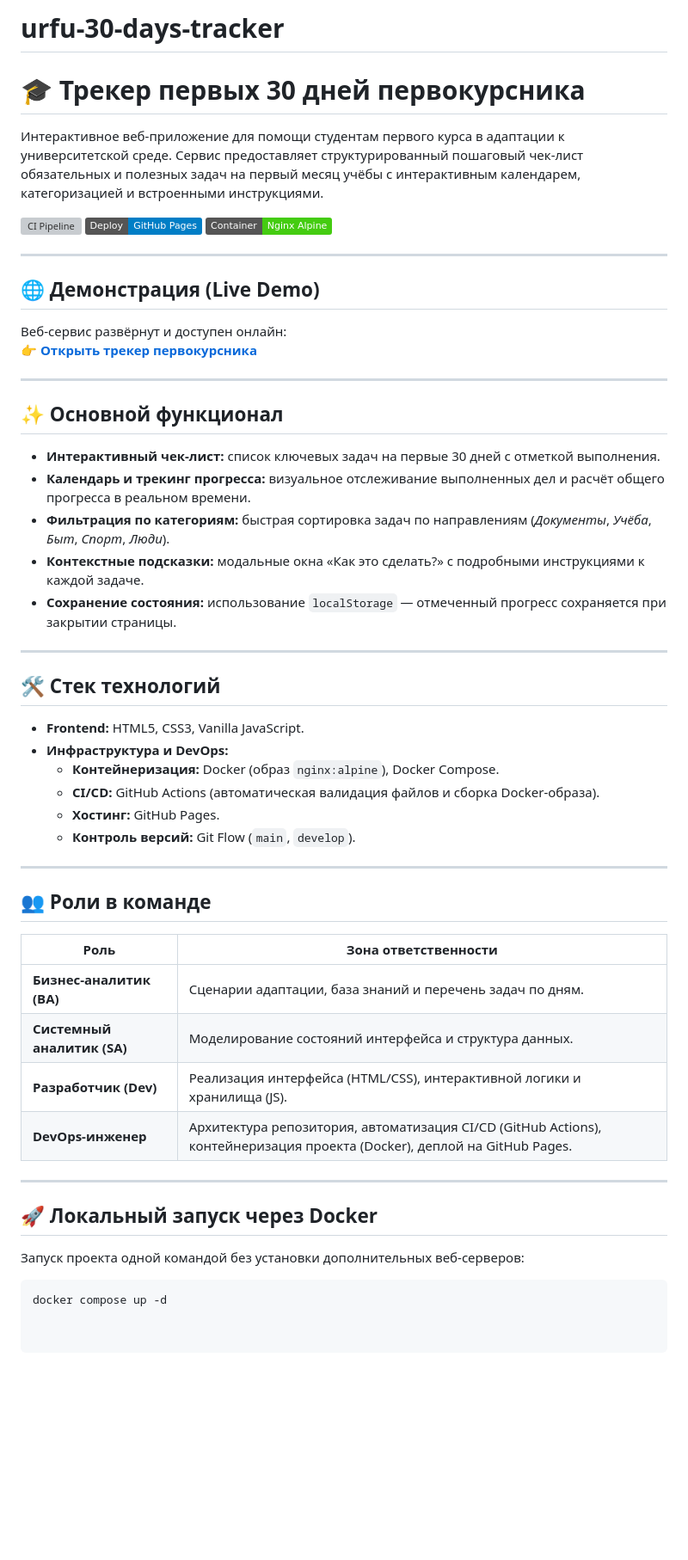
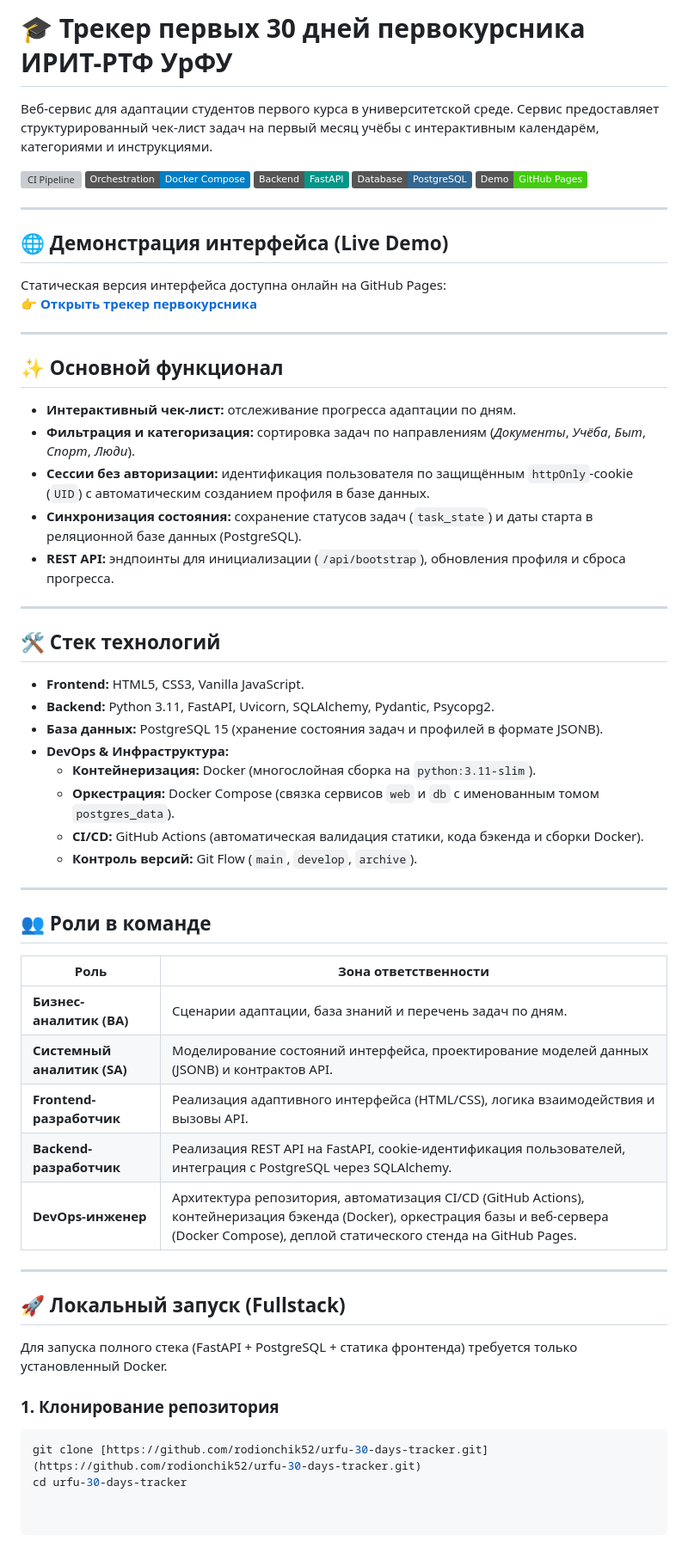
Before and after one commit to rodionchik52/urfu-30-days-tracker, a Markdown page: README.md, the part around the change. Shown at 86% size. Rendered like a GitHub page; badges without logos; blank space fills up the shorter version; grey boxes are pictures that could not be loaded.

````diff
--- a/README.md
+++ b/README.md
@@ -1,39 +1,42 @@
-# urfu-30-days-tracker
-# 🎓 Трекер первых 30 дней первокурсника
+# 🎓 Трекер первых 30 дней первокурсника ИРИТ-РТФ УрФУ
 
-Интерактивное веб-приложение для помощи студентам первого курса в адаптации к университетской среде. Сервис предоставляет структурированный пошаговый чек-лист обязательных и полезных задач на первый месяц учёбы с интерактивным календарем, категоризацией и встроенными инструкциями.
+Веб-сервис для адаптации студентов первого курса в университетской среде. Сервис предоставляет структурированный чек-лист задач на первый месяц учёбы с интерактивным календарём, категориями и инструкциями.
 
 ![CI Pipeline](https://github.com/rodionchik52/urfu-30-days-tracker/actions/workflows/ci.yml/badge.svg)
-![GitHub Pages](https://img.shields.io/badge/Deploy-GitHub%20Pages-blue)
-![Docker](https://img.shields.io/badge/Container-Nginx%20Alpine-brightgreen)
+![Docker Compose](https://img.shields.io/badge/Orchestration-Docker%20Compose-blue)
+![Backend](https://img.shields.io/badge/Backend-FastAPI-009688)
+![Database](https://img.shields.io/badge/Database-PostgreSQL-336791)
+![Static Demo](https://img.shields.io/badge/Demo-GitHub%20Pages-brightgreen)
 
 ---
 
-## 🌐 Демонстрация (Live Demo)
+## 🌐 Демонстрация интерфейса (Live Demo)
 
-Веб-сервис развёрнут и доступен онлайн:
+Статическая версия интерфейса доступна онлайн на GitHub Pages:
 👉 **[Открыть трекер первокурсника](https://rodionchik52.github.io/urfu-30-days-tracker/)**
 
 ---
 
 ## ✨ Основной функционал
 
-* **Интерактивный чек-лист:** список ключевых задач на первые 30 дней с отметкой выполнения.
-* **Календарь и трекинг прогресса:** визуальное отслеживание выполненных дел и расчёт общего прогресса в реальном времени.
-* **Фильтрация по категориям:** быстрая сортировка задач по направлениям (*Документы*, *Учёба*, *Быт*, *Спорт*, *Люди*).
-* **Контекстные подсказки:** модальные окна «Как это сделать?» с подробными инструкциями к каждой задаче.
-* **Сохранение состояния:** использование `localStorage` — отмеченный прогресс сохраняется при закрытии страницы.
+* **Интерактивный чек-лист:** отслеживание прогресса адаптации по дням.
+* **Фильтрация и категоризация:** сортировка задач по направлениям (*Документы*, *Учёба*, *Быт*, *Спорт*, *Люди*).
+* **Сессии без авторизации:** идентификация пользователя по защищённым `httpOnly`-cookie (`UID`) с автоматическим созданием профиля в базе данных.
+* **Синхронизация состояния:** сохранение статусов задач (`task_state`) и даты старта в реляционной базе данных (PostgreSQL).
+* **REST API:** эндпоинты для инициализации (`/api/bootstrap`), обновления профиля и сброса прогресса.
 
 ---
 
 ## 🛠 Стек технологий
 
 * **Frontend:** HTML5, CSS3, Vanilla JavaScript.
-* **Инфраструктура и DevOps:**
-  * **Контейнеризация:** Docker (образ `nginx:alpine`), Docker Compose.
-  * **CI/CD:** GitHub Actions (автоматическая валидация файлов и сборка Docker-образа).
-  * **Хостинг:** GitHub Pages.
-  * **Контроль версий:** Git Flow (`main`, `develop`).
+* **Backend:** Python 3.11, FastAPI, Uvicorn, SQLAlchemy, Pydantic, Psycopg2.
+* **База данных:** PostgreSQL 15 (хранение состояния задач и профилей в формате JSONB).
+* **DevOps & Инфраструктура:**
+  * **Контейнеризация:** Docker (многослойная сборка на `python:3.11-slim`).
+  * **Оркестрация:** Docker Compose (связка сервисов `web` и `db` с именованным томом `postgres_data`).
+  * **CI/CD:** GitHub Actions (автоматическая валидация статики, кода бэкенда и сборки Docker).
+  * **Контроль версий:** Git Flow (`main`, `develop`, `archive`).
 
 ---
 
@@ -42,15 +45,18 @@
 | Роль | Зона ответственности |
 |---|---|
 | **Бизнес-аналитик (BA)** | Сценарии адаптации, база знаний и перечень задач по дням. |
-| **Системный аналитик (SA)** | Моделирование состояний интерфейса и структура данных. |
-| **Разработчик (Dev)** | Реализация интерфейса (HTML/CSS), интерактивной логики и хранилища (JS). |
-| **DevOps-инженер** | Архитектура репозитория, автоматизация CI/CD (GitHub Actions), контейнеризация проекта (Docker), деплой на GitHub Pages. |
+| **Системный аналитик (SA)** | Моделирование состояний интерфейса, проектирование моделей данных (JSONB) и контрактов API. |
+| **Frontend-разработчик** | Реализация адаптивного интерфейса (HTML/CSS), логика взаимодействия и вызовы API. |
+| **Backend-разработчик** | Реализация REST API на FastAPI, cookie-идентификация пользователей, интеграция с PostgreSQL через SQLAlchemy. |
+| **DevOps-инженер** | Архитектура репозитория, автоматизация CI/CD (GitHub Actions), контейнеризация бэкенда (Docker), оркестрация базы и веб-сервера (Docker Compose), деплой статического стенда на GitHub Pages. |
 
 ---
 
-## 🚀 Локальный запуск через Docker
+## 🚀 Локальный запуск (Fullstack)
 
-Запуск проекта одной командой без установки дополнительных веб-серверов:
+Для запуска полного стека (FastAPI + PostgreSQL + статика фронтенда) требуется только установленный Docker.
 
+### 1. Клонирование репозитория
 ```bash
-docker compose up -d
+git clone [https://github.com/rodionchik52/urfu-30-days-tracker.git](https://github.com/rodionchik52/urfu-30-days-tracker.git)
+cd urfu-30-days-tracker
````
